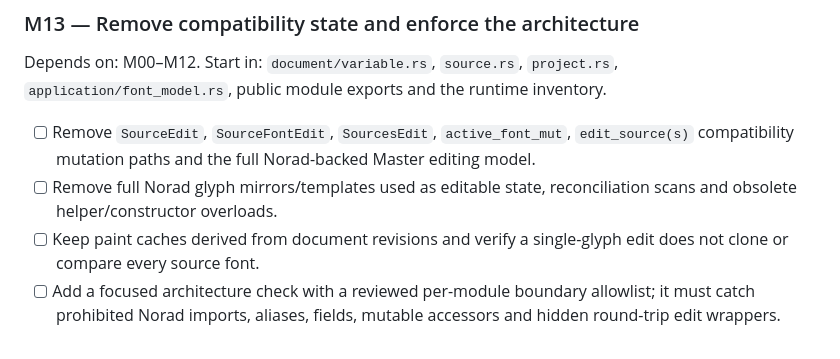
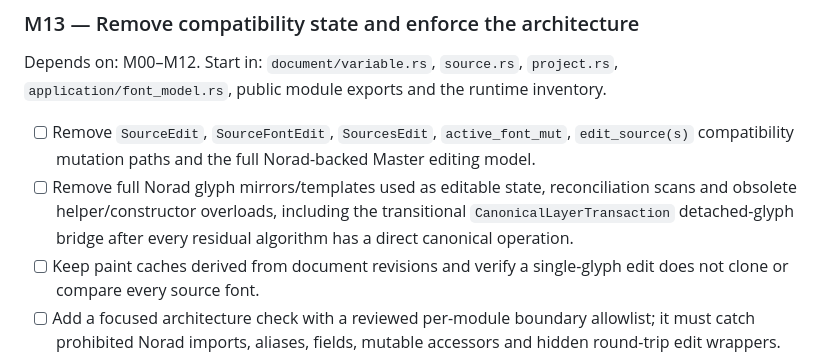
Before and after one commit to eliheuer/runebender-xilem, a Markdown page: docs/babelfont-migration-checklist.md, the part around the change. GitHub-like rendering.

```diff
--- a/docs/babelfont-migration-checklist.md
+++ b/docs/babelfont-migration-checklist.md
@@ -347,7 +347,7 @@ Depends on: M00–M12.
 Start in: `document/variable.rs`, `source.rs`, `project.rs`, `application/font_model.rs`, public module exports and the runtime inventory.
 
 - [ ] Remove `SourceEdit`, `SourceFontEdit`, `SourcesEdit`, `active_font_mut`, `edit_source(s)` compatibility mutation paths and the full Norad-backed Master editing model.
-- [ ] Remove full Norad glyph mirrors/templates used as editable state, reconciliation scans and obsolete helper/constructor overloads.
+- [ ] Remove full Norad glyph mirrors/templates used as editable state, reconciliation scans and obsolete helper/constructor overloads, including the transitional `CanonicalLayerTransaction` detached-glyph bridge after every residual algorithm has a direct canonical operation.
 - [ ] Keep paint caches derived from document revisions and verify a single-glyph edit does not clone or compare every source font.
 - [ ] Add a focused architecture check with a reviewed per-module boundary allowlist; it must catch prohibited Norad imports, aliases, fields, mutable accessors and hidden round-trip edit wrappers.
 - [ ] Update AGENTS, ARCHITECTURE, module headers, the decision record, limitations and changelog to describe the resulting ownership accurately.
```
Also changed, not shown: docs/babelfont-migration-progress.md (+1 -0 lines).
